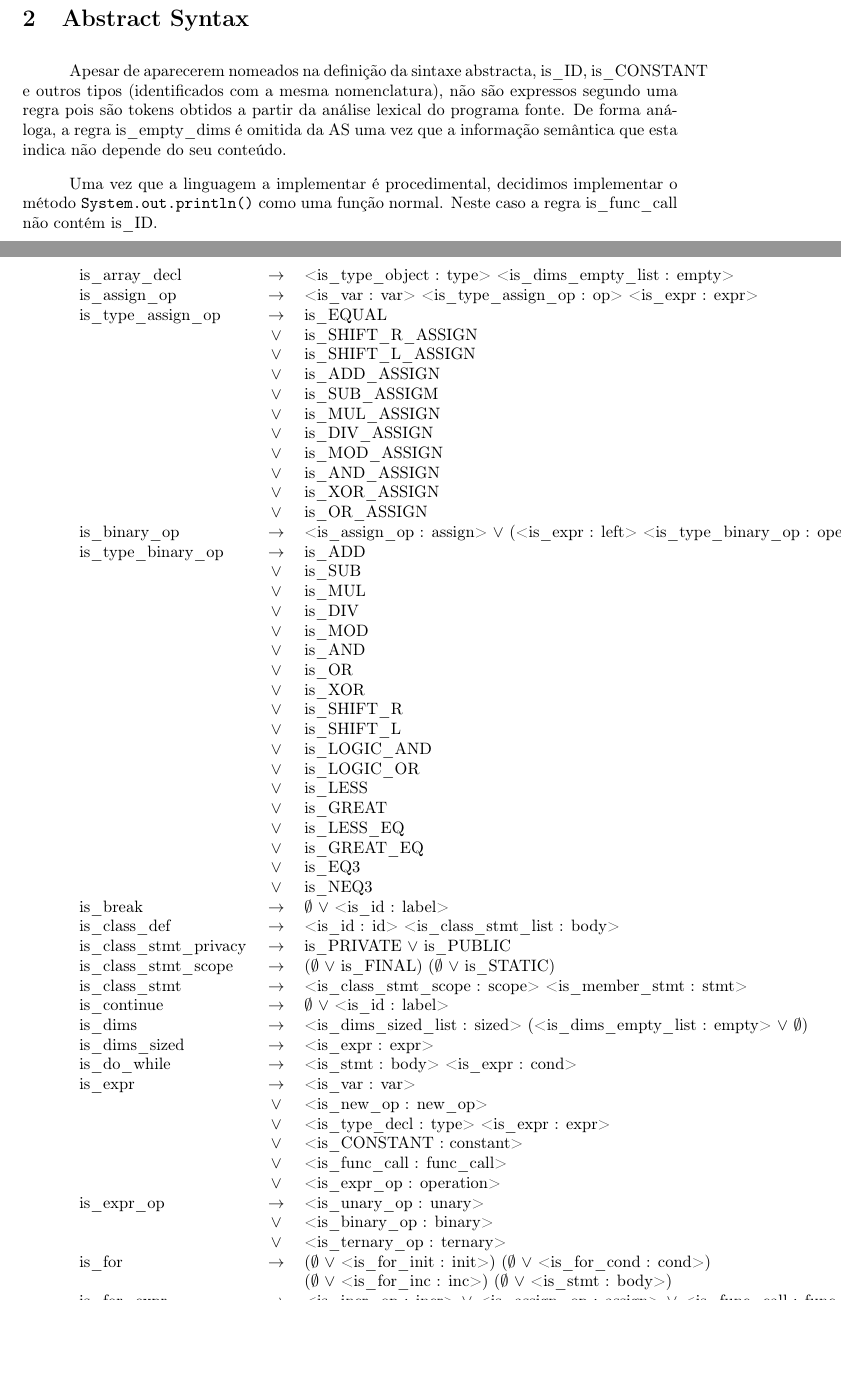
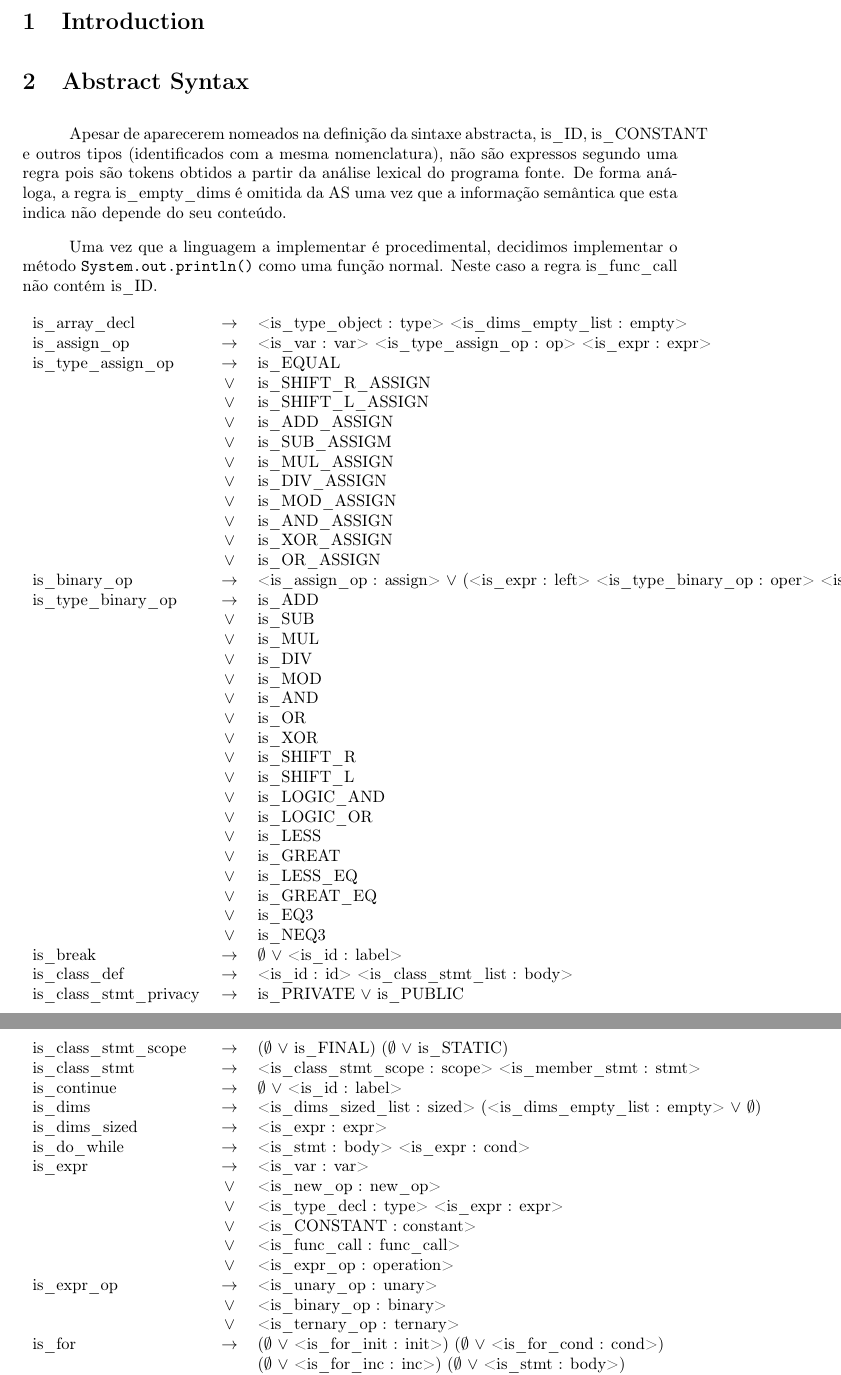
Before and after one commit to Rafael-Ribeiro/pjavac, a LaTeX document (report/report.tex): two parts of pages 3 and 4 of 4 before the commit and two parts of pages 3 and 4 of 5 after it, joined at a grey line, cut at the place of the change, the shorter picture padded with empty space. Compiled offline with pdfLaTeX.

Commit message:
longtable

```diff
--- a/report/report.tex
+++ b/report/report.tex
@@ -27,6 +27,7 @@
 \usepackage{anysize}
 \usepackage{lscape}
 \usepackage[pdftex]{graphicx}
+\usepackage{longtable}
 
 \marginsize{3.5cm}{3.5cm}{3cm}{3cm}
 
@@ -53,7 +54,7 @@ De forma análoga, a regra is\_empty\_dims é omitida da AS uma vez que a inform
 Uma vez que a linguagem a implementar é procedimental, decidimos implementar o método \texttt{System.out.println()} como uma função normal.
 Neste caso a regra is\_func\_call não contém is\_ID.
 
-\begin{tabular}{lcl}
+\begin{longtable}{lcl}
 	is\_array\_decl 			& $\to$ & <is\_type\_object : type> <is\_dims\_empty\_list : empty> \\
 	is\_assign\_op				& $\to$ & <is\_var : var> <is\_type\_assign\_op : op> <is\_expr : expr> \\
 	is\_type\_assign\_op		& $\to$ & is\_EQUAL \\
```
Also changed, not shown: report/report.tex (2 more changed lines).
